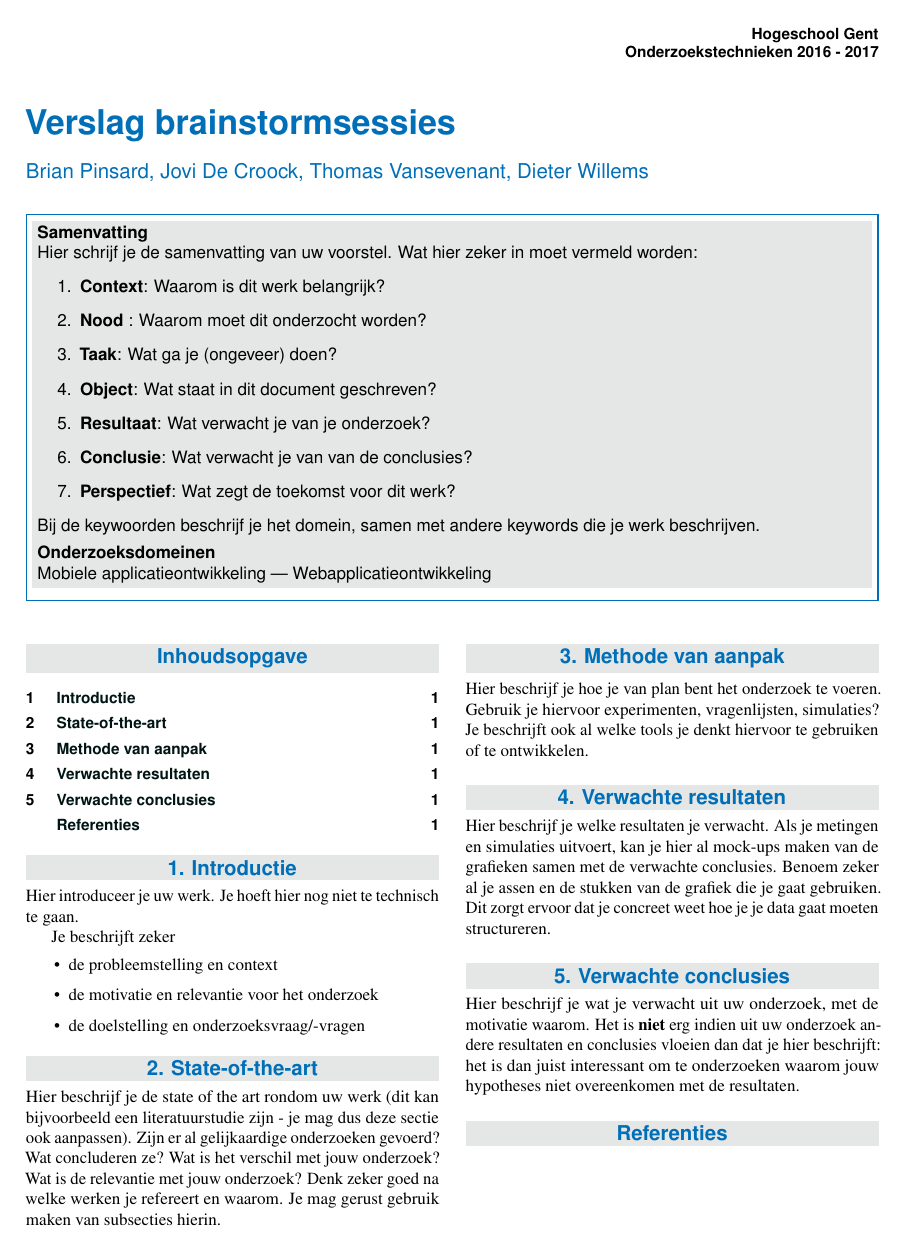
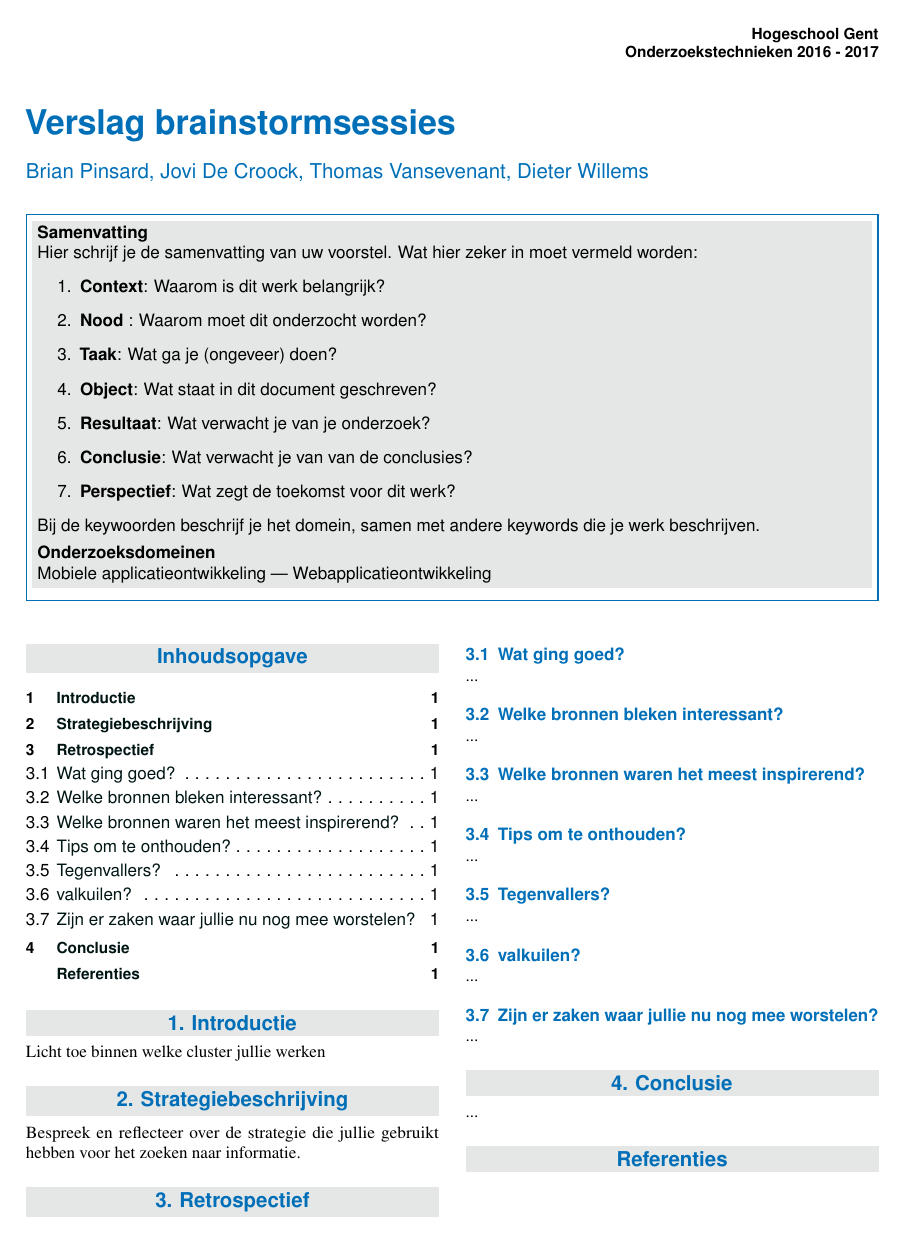
Before and after one commit to BrianPinsard/ozt-2a1, a LaTeX document (brainstorm_sessie/brainstorm_2A1_appliactieontwikkeling_mixed.tex): the whole page. Compiled offline with pdfLaTeX; a missing bibliography style is replaced by a similar one.

Commit message:
Secties gewijzigd voorstel --> brainstorm verslag

```diff
--- a/brainstorm_sessie/brainstorm_2A1_appliactieontwikkeling_mixed.tex
+++ b/brainstorm_sessie/brainstorm_2A1_appliactieontwikkeling_mixed.tex
@@ -96,32 +96,29 @@ Bij de keywoorden beschrijf je het domein, samen met andere keywords die je werk
 %----------------------------------------------------------------------------------------
 
 \section{Introductie} % The \section*{} command stops section numbering
-Hier introduceer je uw werk. Je hoeft hier nog niet te technisch te gaan.
+Licht toe binnen welke cluster jullie werken
 
-Je beschrijft zeker
-\begin{itemize}
-	\item de probleemstelling en context
-	\item de motivatie en relevantie voor het onderzoek
-	\item de doelstelling en onderzoeksvraag/-vragen
-\end{itemize}
+\section{Strategiebeschrijving}
+Bespreek en reflecteer over de strategie die jullie gebruikt hebben voor het zoeken naar informatie.
 
-%------------------------------------------------
+\section{Retrospectief}
+\subsection{Wat ging goed?}
+...
+\subsection{Welke bronnen bleken interessant?}
+...
+\subsection{Welke bronnen waren het meest inspirerend?}
+...
+\subsection{Tips om te onthouden?}
+...
+\subsection{Tegenvallers?}
+...
+\subsection{valkuilen?}
+...
+\subsection{Zijn er zaken waar jullie nu nog mee worstelen?}
+...
 
-\section{State-of-the-art}
-Hier beschrijf je de state of the art rondom uw werk (dit kan bijvoorbeeld een literatuurstudie zijn - je mag dus deze sectie ook aanpassen). Zijn er al gelijkaardige onderzoeken gevoerd? Wat concluderen ze?
-Wat is het verschil met jouw onderzoek? Wat is de relevantie met jouw onderzoek? Denk zeker goed na welke werken
-je refereert en waarom. Je mag gerust gebruik maken van subsecties hierin.
-
-%------------------------------------------------
-
-\section{Methode van aanpak}
-Hier beschrijf je hoe je van plan bent het onderzoek te voeren. Gebruik je hiervoor experimenten, vragenlijsten, simulaties? Je beschrijft ook al welke tools je denkt hiervoor te gebruiken of te ontwikkelen.
-
-\section{Verwachte resultaten}
-Hier beschrijf je welke resultaten je verwacht. Als je metingen en simulaties uitvoert, kan je hier al mock-ups maken van de grafieken samen met de verwachte conclusies. Benoem zeker al je assen en de stukken van de grafiek die je gaat gebruiken. Dit zorgt ervoor dat je concreet weet hoe je je data gaat moeten structureren.
-
-\section{Verwachte conclusies}
-Hier beschrijf je wat je verwacht uit uw onderzoek, met de motivatie waarom. Het is \textbf{niet} erg indien uit uw onderzoek andere resultaten en conclusies vloeien dan dat je hier beschrijft: het is dan juist interessant om te onderzoeken waarom jouw hypotheses niet overeenkomen met de resultaten.
+\section{Conclusie}
+...
 
 %----------------------------------------------------------------------------------------
 %	REFERENCE LIST
```
Also changed, not shown: brainstorm_sessie/brainstorm_2A1_appliactieontwikkeling_mixed.pdf.
